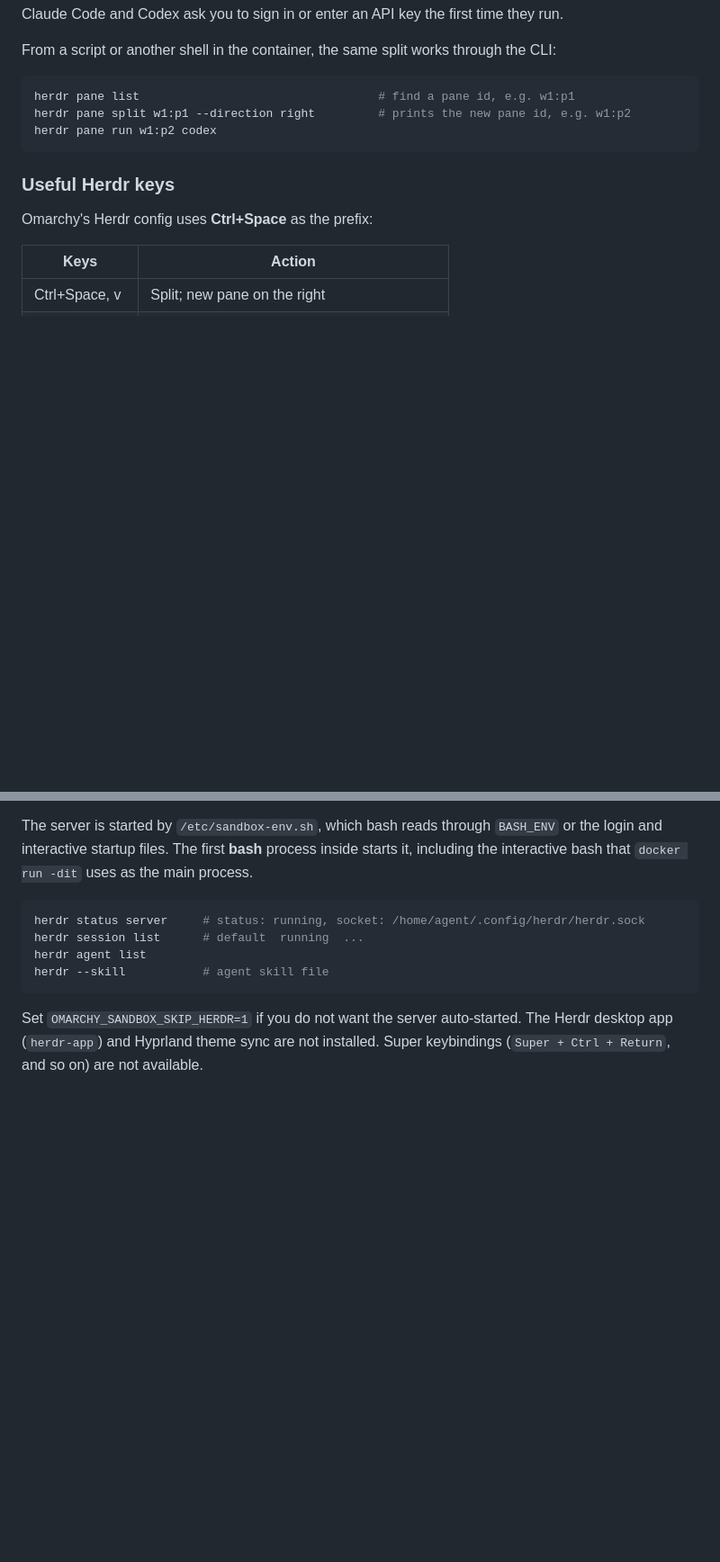
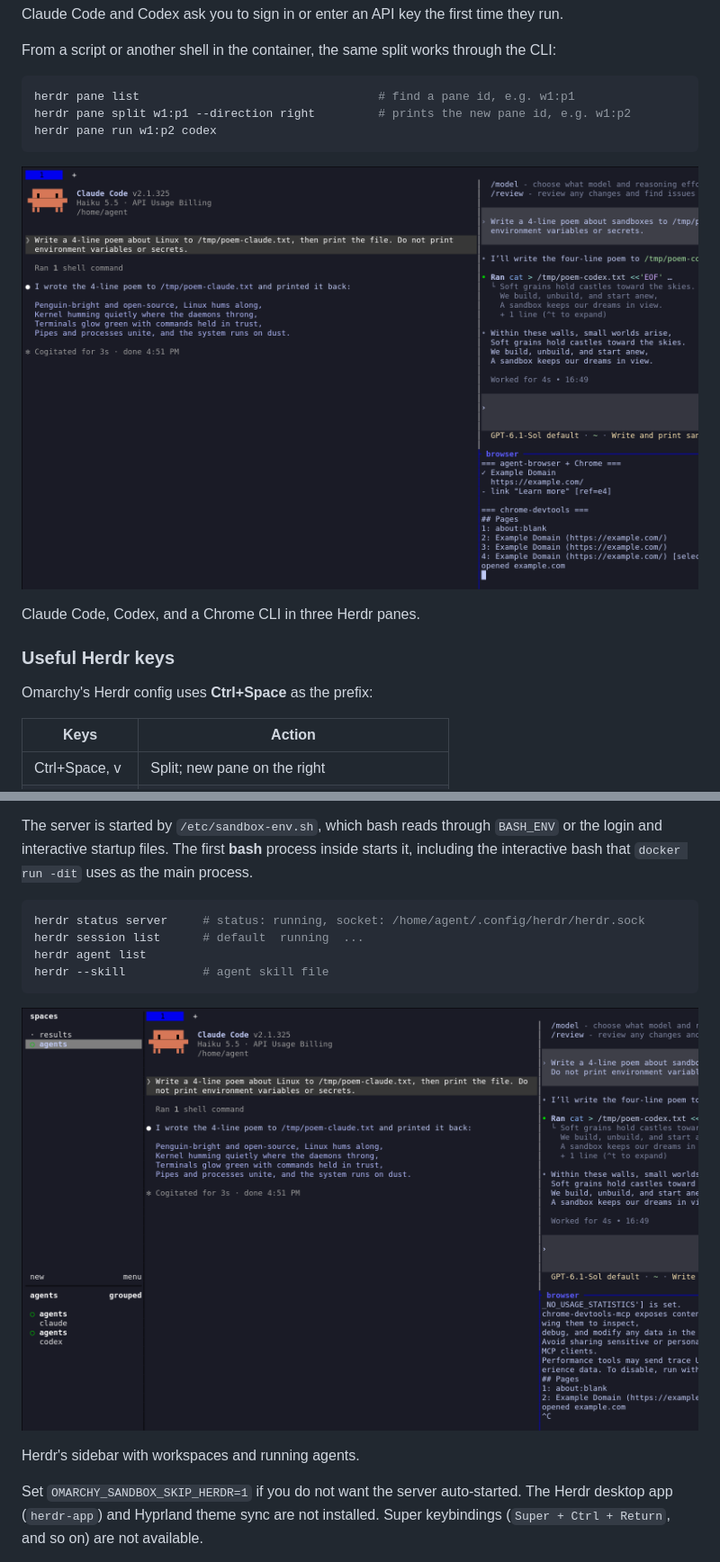
Before and after one commit to juntao/omarchy-sandbox, a Markdown page: README.md, 2 parts joined by grey strips. Shown at 90% size. Rendered like a GitHub page; pictures changed too: docs/images/herdr-multi-agent.png (added), docs/images/herdr-overview.png (added); blank space fills up the shorter version.

Commit message:
README: add Herdr multi-agent screenshots
Show Claude Code, Codex, and a Chrome CLI in Herdr panes in the quick
start, the workspace sidebar in How Herdr runs here, and a zoomed
browser pane in Browse the web.

````diff
--- a/README.md
+++ b/README.md
@@ -96,6 +96,10 @@ herdr pane split w1:p1 --direction right         # prints the new pane id, e.g.
 herdr pane run w1:p2 codex
 ```
 
+![Claude Code, Codex, and a Chrome CLI in three Herdr panes](docs/images/herdr-multi-agent.png)
+
+Claude Code, Codex, and a Chrome CLI in three Herdr panes.
+
 ### Useful Herdr keys
 
 Omarchy's Herdr config uses **Ctrl+Space** as the prefix:
@@ -144,6 +148,10 @@ herdr agent list
 herdr --skill           # agent skill file
 ```
 
+![Herdr's sidebar with workspaces and running agents](docs/images/herdr-overview.png)
+
+Herdr's sidebar with workspaces and running agents.
+
 Set `OMARCHY_SANDBOX_SKIP_HERDR=1` if you do not want the server auto-started.
 The Herdr desktop app (`herdr-app`) and Hyprland theme sync are not
 installed. Super keybindings (`Super + Ctrl + Return`, and so on) are not
````
Also changed, not shown: other parts of README.md (+4 -0 lines), docs/images/herdr-browser-pane.png (added).
